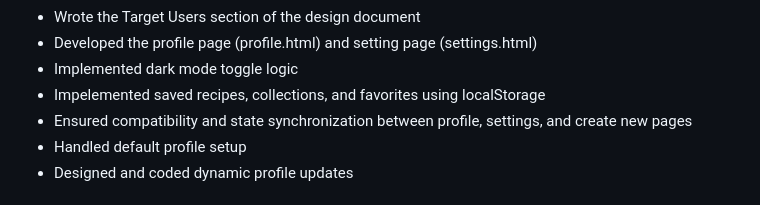
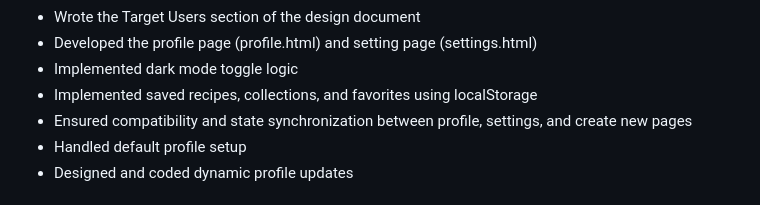
Before and after one commit to SukainaAlakwaa/find-my-recipe, a Markdown page: README.md, the part around the change. Drawn GitHub-style.

Commit message:
typo fixed

```diff
--- a/README.md
+++ b/README.md
@@ -20,7 +20,7 @@
 - Wrote the Target Users section of the design document
 - Developed the profile page (profile.html) and setting page (settings.html)
 - Implemented dark mode toggle logic
-- Impelemented saved recipes, collections, and favorites using localStorage
+- Implemented saved recipes, collections, and favorites using localStorage
 - Ensured compatibility and state synchronization between profile, settings, and create new pages
 - Handled default profile setup
 - Designed and coded dynamic profile updates
```
